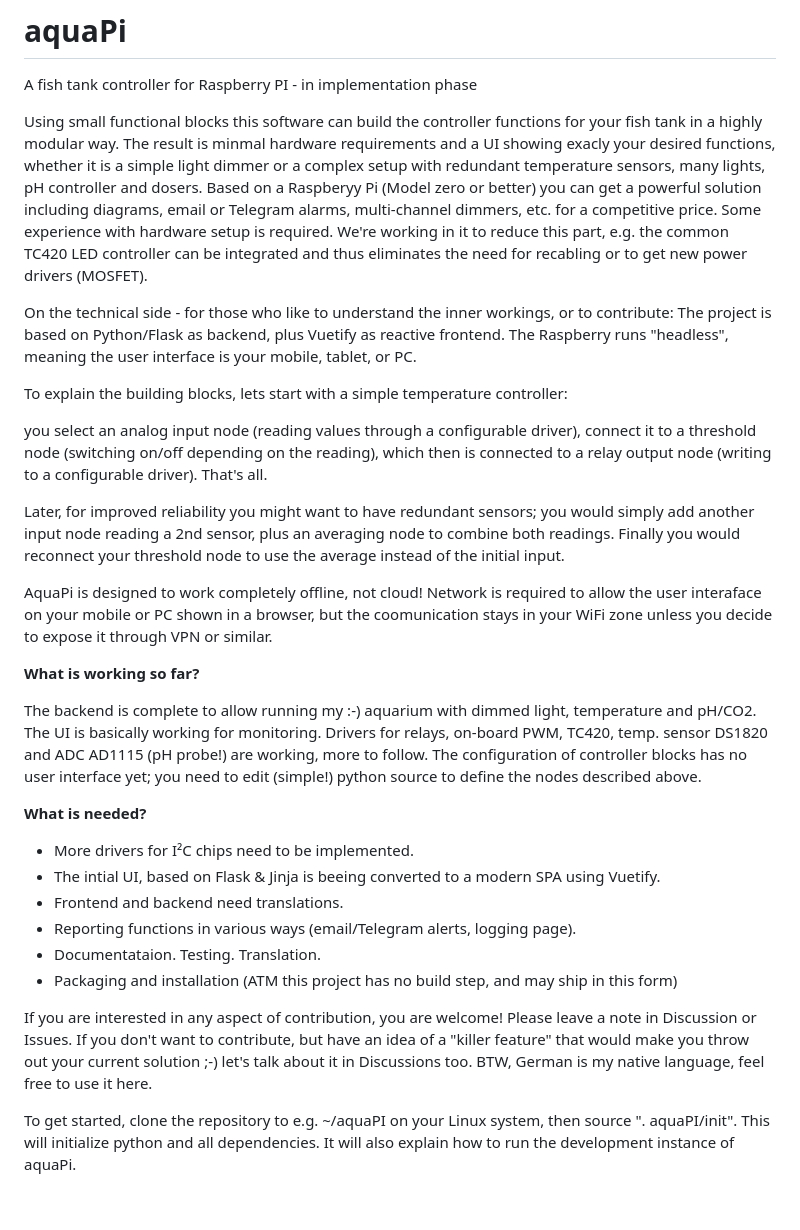
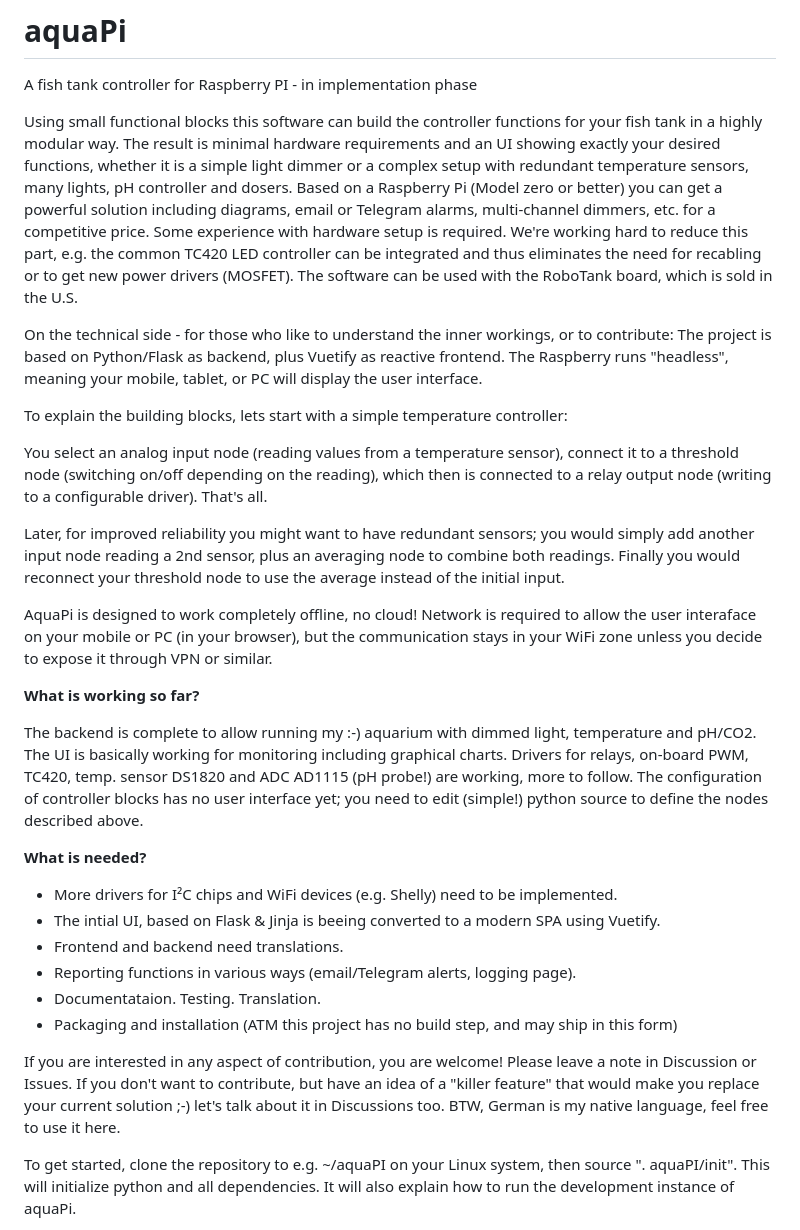
Before and after one commit to schwabix-1311/aquaPI, a Markdown page: README.md, the part around the change. GitHub-like rendering; blank space fills up the shorter version.

```diff
--- a/README.md
+++ b/README.md
@@ -1,27 +1,27 @@
 # aquaPi
 A fish tank controller for Raspberry PI - in implementation phase
 
-Using small functional blocks this software can build the controller functions for your fish tank in a highly modular way. The result is minmal hardware requirements and a UI showing exacly your desired functions, whether it is a simple light dimmer or a complex setup with redundant temperature sensors, many lights, pH controller and dosers. Based on a Raspberyy Pi (Model zero or better) you can get a powerful solution including diagrams, email or Telegram alarms, multi-channel dimmers, etc. for a competitive price.
-Some experience with hardware setup is required. We're working in it to reduce this part, e.g. the common TC420 LED controller can be integrated and thus eliminates the need for recabling or to get new power drivers (MOSFET).
+Using small functional blocks this software can build the controller functions for your fish tank in a highly modular way. The result is minimal hardware requirements and an UI showing exactly your desired functions, whether it is a simple light dimmer or a complex setup with redundant temperature sensors, many lights, pH controller and dosers. Based on a Raspberry Pi (Model zero or better) you can get a powerful solution including diagrams, email or Telegram alarms, multi-channel dimmers, etc. for a competitive price.
+Some experience with hardware setup is required. We're working hard to reduce this part, e.g. the common TC420 LED controller can be integrated and thus eliminates the need for recabling or to get new power drivers (MOSFET). The software can be used with the RoboTank board, which is sold in the U.S.
 
 On the technical side - for those who like to understand the inner workings, or to contribute:
-The project is based on Python/Flask as backend, plus Vuetify as reactive frontend. The Raspberry runs "headless", meaning the user interface is your mobile, tablet, or PC.
+The project is based on Python/Flask as backend, plus Vuetify as reactive frontend. The Raspberry runs "headless", meaning your mobile, tablet, or PC will display the user interface.
 
 To explain the building blocks, lets start with a simple temperature controller:
 
-you select an analog input node (reading values through a configurable driver), connect it to a threshold node (switching on/off depending on the reading), which then is connected to a relay output node (writing to a configurable driver). That's all.
+You select an analog input node (reading values from a temperature sensor), connect it to a threshold node (switching on/off depending on the reading), which then is connected to a relay output node (writing to a configurable driver). That's all.
 
 Later, for improved reliability you might want to have redundant sensors; you would simply add another input node reading a 2nd sensor, plus an averaging node to combine both readings. Finally you would reconnect your threshold node to use the average instead of the initial input.
 
-AquaPi is designed to work completely offline, not cloud! Network is required to allow the user interaface on your mobile or PC shown in a browser, but the coomunication stays in your WiFi zone unless you decide to expose it through VPN or similar.
+AquaPi is designed to work completely offline, no cloud! Network is required to allow the user interaface on your mobile or PC (in your browser), but the communication stays in your WiFi zone unless you decide to expose it through VPN or similar.
 
 **What is working so far?**
 
-The backend is complete to allow running my :-) aquarium with dimmed light, temperature and pH/CO2. The UI is basically working for monitoring. Drivers for relays, on-board PWM, TC420, temp. sensor DS1820 and ADC AD1115 (pH probe!) are working, more to follow.
+The backend is complete to allow running my :-) aquarium with dimmed light, temperature and pH/CO2. The UI is basically working for monitoring including graphical charts. Drivers for relays, on-board PWM, TC420, temp. sensor DS1820 and ADC AD1115 (pH probe!) are working, more to follow.
 The configuration of controller blocks has no user interface yet; you need to edit (simple!) python source to define the nodes described above.
 
 **What is needed?**
-- More drivers for I²C chips need to be implemented.
+- More drivers for I²C chips and WiFi devices (e.g. Shelly) need to be implemented.
 - The intial UI, based on Flask & Jinja is beeing converted to a modern SPA using Vuetify.
 - Frontend and backend need translations.
 - Reporting functions in various ways (email/Telegram alerts, logging page).
@@ -29,7 +29,7 @@ The configuration of controller blocks has no user interface yet; you need to ed
 - Packaging and installation (ATM this project has no build step, and may ship in this form)
 
 If you are interested in any aspect of contribution, you are welcome! Please leave a note in Discussion or Issues.
-If you don't want to contribute, but have an idea of a "killer feature" that would make you throw out your current solution ;-)  let's talk about it in Discussions too.  BTW, German is my native language, feel free to use it here.
+If you don't want to contribute, but have an idea of a "killer feature" that would make you replace your current solution ;-)  let's talk about it in Discussions too.  BTW, German is my native language, feel free to use it here.
 
 To get started, clone the repository to e.g.  ~/aquaPI  on your Linux system, then source ". aquaPI/init". This will initialize python and all dependencies. It will also explain how to run the development instance of aquaPi.
 
```
